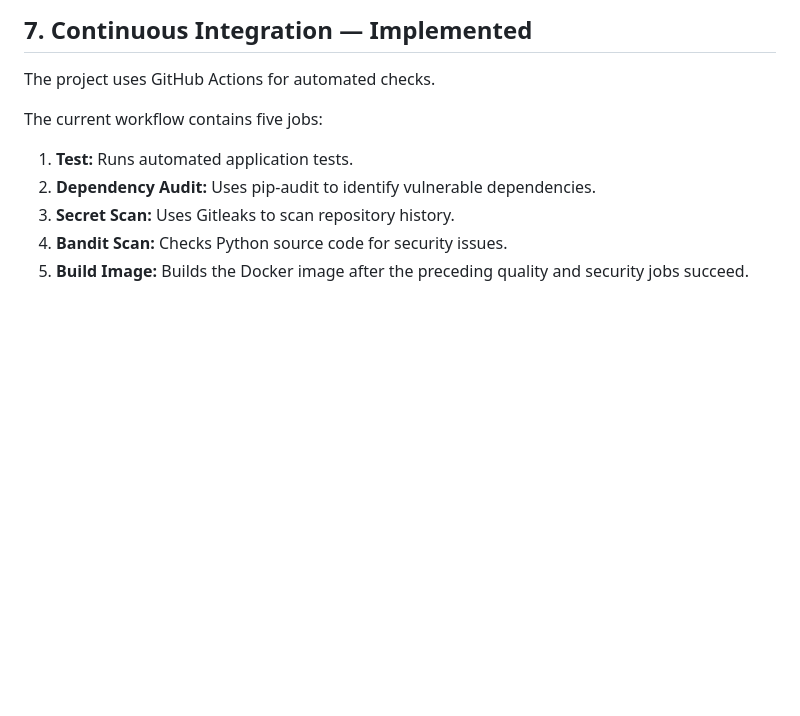
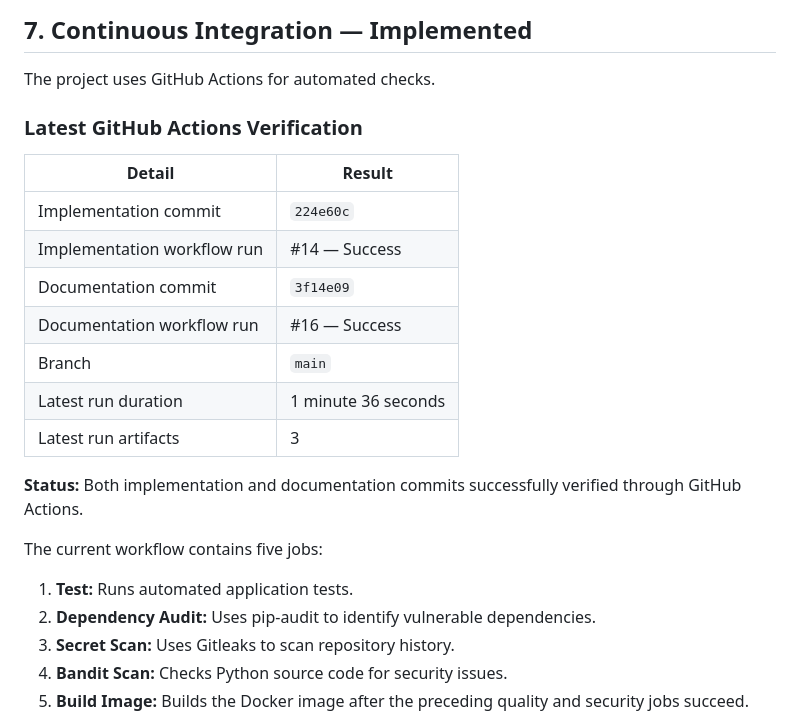
Before and after one commit to GowthamThalluri/ai-helpdesk-copilot, a Markdown page: docs/progress.md, the part around one of its changes. GitHub-like rendering; blank space fills up the shorter version.

```diff
--- a/docs/progress.md
+++ b/docs/progress.md
@@ -386,6 +386,20 @@ However, the final two-revision migration history must still be verified end-to-
 
 The project uses GitHub Actions for automated checks.
 
+### Latest GitHub Actions Verification
+
+| Detail | Result |
+|---|---|
+| Implementation commit | `224e60c` |
+| Implementation workflow run | #14 — Success |
+| Documentation commit | `3f14e09` |
+| Documentation workflow run | #16 — Success |
+| Branch | `main` |
+| Latest run duration | 1 minute 36 seconds |
+| Latest run artifacts | 3 |
+
+**Status:** Both implementation and documentation commits successfully verified through GitHub Actions.
+
 The current workflow contains five jobs:
 
 1. **Test:** Runs automated application tests.
```
Also changed, not shown: other parts of docs/progress.md (+31 -57 lines).
